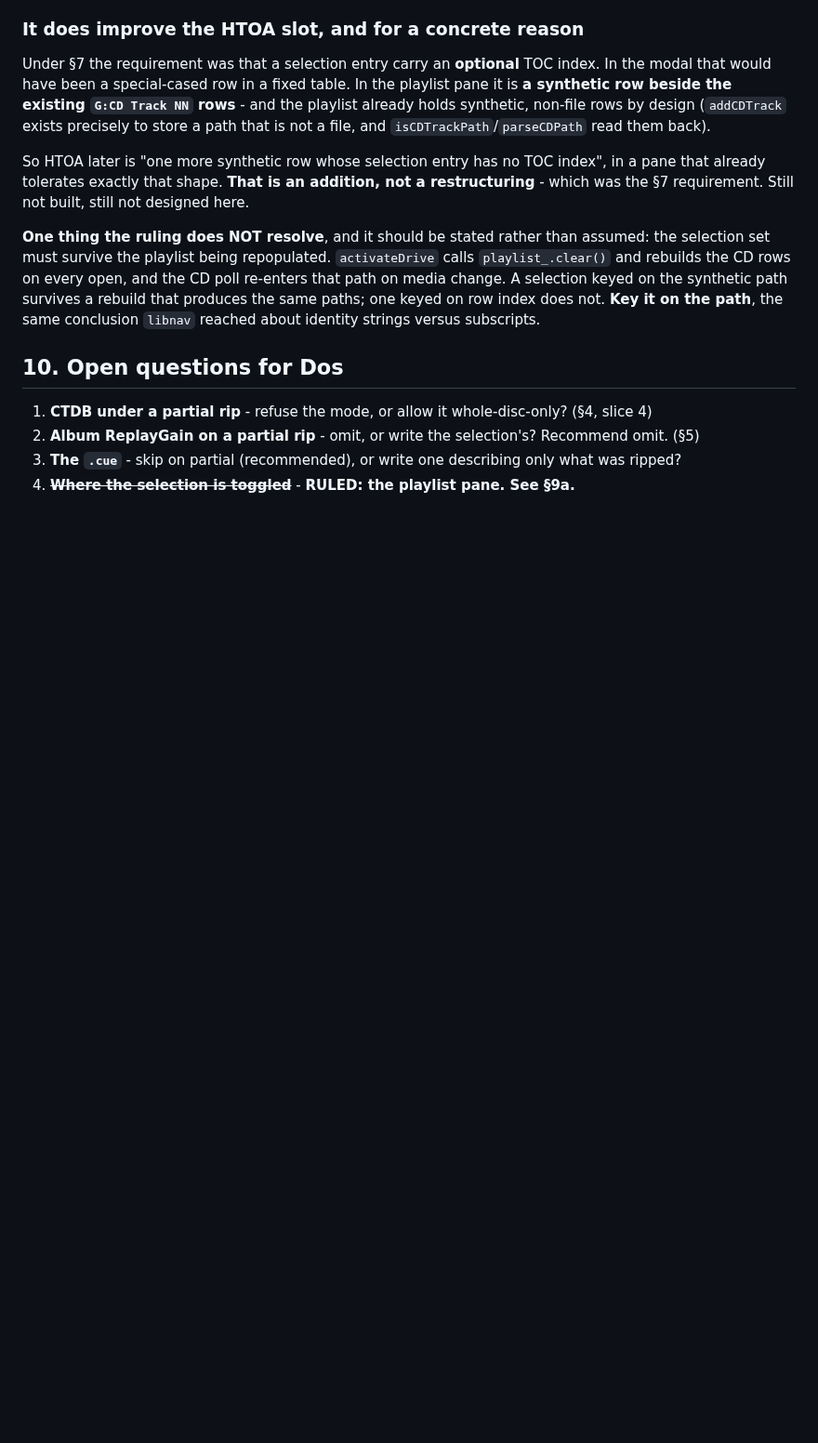
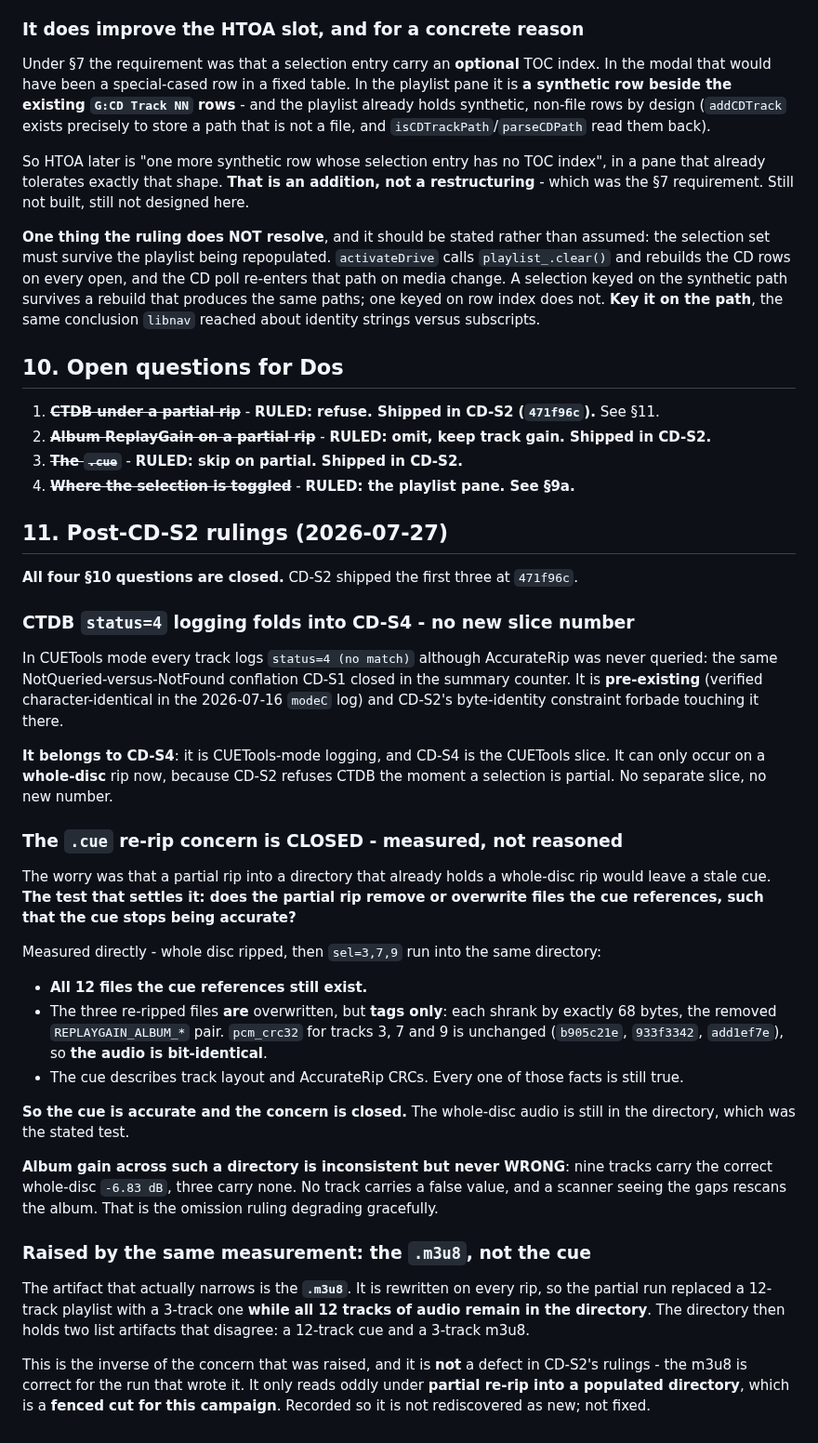
Before and after one commit to RadMageIRL/re-moct, a Markdown page: docs/RECON-per-track-rip.md, the part around the change. Shown at 93% size. Drawn GitHub-style; blank space fills up the shorter version.

Commit message:
Close the open questions, and measure the one that was still guessed
Documentation only. No code changes.

All four open questions in the per-track-rip recon are now answered. CD-S2
shipped the first three at 471f96c: CTDB refused on a partial, album gain
omitted with track gain kept, and the cue skipped.

The CUETools "no match" logging folds into CD-S4 rather than becoming a slice
of its own. It is CUETools-mode logging and CD-S4 is the CUETools slice, and
since CD-S2 refuses CTDB the moment a selection is partial, it can now only
occur on a whole-disc rip. No new number.

The cue re-rip concern is closed, and closed by measurement rather than by
argument, because it was raised as a guess. The test is whether a partial rip
removes or overwrites files the cue references such that the cue stops being
accurate. Ripping the whole disc and then running sel=3,7,9 into the same
directory: all twelve referenced files still exist; the three re-ripped ones
are overwritten in their TAGS only, each shrinking by exactly 68 bytes, the
removed album ReplayGain pair; and pcm_crc32 for tracks 3, 7 and 9 is
unchanged, so the audio is bit-identical. The cue describes track layout and
AccurateRip CRCs, and every one of those facts is still true. The whole-disc
audio is still in the directory, which was the stated test.

Album gain across such a directory is inconsistent but never wrong: nine
tracks carry the correct whole-disc figure and three carry none, so no track
claims a false value and a scanner seeing the gaps rescans the album. The
omission ruling degrades gracefully.

The same measurement raised something real, and it is the m3u8 rather than the
cue. The m3u8 is rewritten on every rip, so the partial run replaced a
twelve-track playlist with a three-track one while all twelve tracks of audio
remained in the directory, leaving two list artifacts that disagree. That is
the inverse of the concern raised, it is not a defect in CD-S2's rulings since
the m3u8 is correct for the run that wrote it, and partial re-rip into a
populated directory is a fenced cut for this campaign. Recorded so it is not
rediscovered as new. Not fixed.

```diff
--- a/docs/RECON-per-track-rip.md
+++ b/docs/RECON-per-track-rip.md
@@ -363,7 +363,55 @@ reached about identity strings versus subscripts.
 
 ## 10. Open questions for Dos
 
-1. **CTDB under a partial rip** - refuse the mode, or allow it whole-disc-only? (§4, slice 4)
-2. **Album ReplayGain on a partial rip** - omit, or write the selection's? Recommend omit. (§5)
-3. **The `.cue`** - skip on partial (recommended), or write one describing only what was ripped?
+1. ~~**CTDB under a partial rip**~~ - **RULED: refuse. Shipped in CD-S2 (`471f96c`).** See §11.
+2. ~~**Album ReplayGain on a partial rip**~~ - **RULED: omit, keep track gain. Shipped in CD-S2.**
+3. ~~**The `.cue`**~~ - **RULED: skip on partial. Shipped in CD-S2.**
 4. ~~**Where the selection is toggled**~~ - **RULED: the playlist pane. See §9a.**
+
+## 11. Post-CD-S2 rulings (2026-07-27)
+
+**All four §10 questions are closed.** CD-S2 shipped the first three at `471f96c`.
+
+### CTDB `status=4` logging folds into CD-S4 - no new slice number
+
+In CUETools mode every track logs `status=4 (no match)` although AccurateRip was never queried:
+the same NotQueried-versus-NotFound conflation CD-S1 closed in the summary counter. It is
+**pre-existing** (verified character-identical in the 2026-07-16 `modeC` log) and CD-S2's
+byte-identity constraint forbade touching it there.
+
+**It belongs to CD-S4**: it is CUETools-mode logging, and CD-S4 is the CUETools slice. It can only
+occur on a **whole-disc** rip now, because CD-S2 refuses CTDB the moment a selection is partial.
+No separate slice, no new number.
+
+### The `.cue` re-rip concern is CLOSED - measured, not reasoned
+
+The worry was that a partial rip into a directory that already holds a whole-disc rip would leave
+a stale cue. **The test that settles it: does the partial rip remove or overwrite files the cue
+references, such that the cue stops being accurate?**
+
+Measured directly - whole disc ripped, then `sel=3,7,9` run into the same directory:
+
+- **All 12 files the cue references still exist.**
+- The three re-ripped files **are** overwritten, but **tags only**: each shrank by exactly 68
+  bytes, the removed `REPLAYGAIN_ALBUM_*` pair. `pcm_crc32` for tracks 3, 7 and 9 is unchanged
+  (`b905c21e`, `933f3342`, `add1ef7e`), so **the audio is bit-identical**.
+- The cue describes track layout and AccurateRip CRCs. Every one of those facts is still true.
+
+**So the cue is accurate and the concern is closed.** The whole-disc audio is still in the
+directory, which was the stated test.
+
+**Album gain across such a directory is inconsistent but never WRONG**: nine tracks carry the
+correct whole-disc `-6.83 dB`, three carry none. No track carries a false value, and a scanner
+seeing the gaps rescans the album. That is the omission ruling degrading gracefully.
+
+### Raised by the same measurement: the `.m3u8`, not the cue
+
+The artifact that actually narrows is the **`.m3u8`**. It is rewritten on every rip, so the
+partial run replaced a 12-track playlist with a 3-track one **while all 12 tracks of audio remain
+in the directory**. The directory then holds two list artifacts that disagree: a 12-track cue and
+a 3-track m3u8.
+
+This is the inverse of the concern that was raised, and it is **not** a defect in CD-S2's rulings -
+the m3u8 is correct for the run that wrote it. It only reads oddly under **partial re-rip into a
+populated directory**, which is a **fenced cut for this campaign**. Recorded so it is not
+rediscovered as new; not fixed.
```
